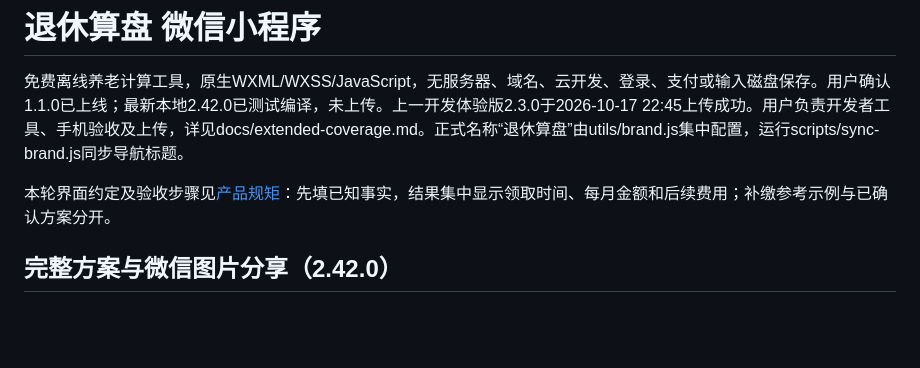
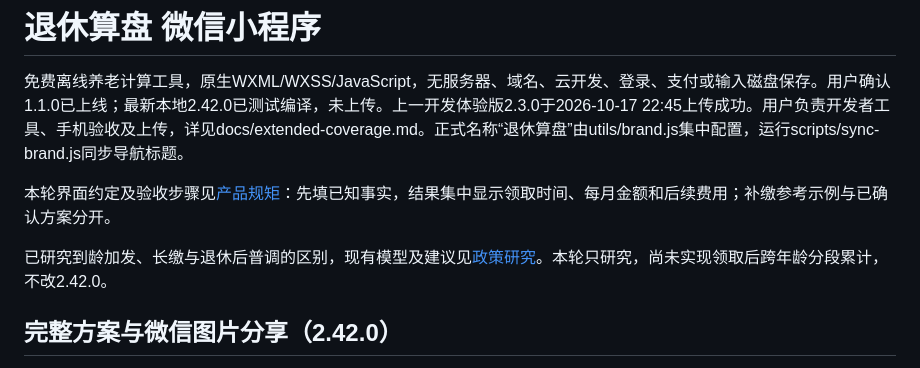
Before and after one commit to kannnnne/retire-calc, a Markdown page: miniapp/README.md, the part around the change. Drawn GitHub-style; blank space fills up the shorter version.

Commit message:
Document pension age increments, tenure benefits and adjustment limits

```diff
--- a/miniapp/README.md
+++ b/miniapp/README.md
@@ -3,6 +3,8 @@
 免费离线养老计算工具，原生WXML/WXSS/JavaScript，无服务器、域名、云开发、登录、支付或输入磁盘保存。用户确认1.1.0已上线；最新本地2.42.0已测试编译，未上传。上一开发体验版2.3.0于2026-10-17 22:45上传成功。用户负责开发者工具、手机验收及上传，详见docs/extended-coverage.md。正式名称“退休算盘”由utils/brand.js集中配置，运行scripts/sync-brand.js同步导航标题。
 
 本轮界面约定及验收步骤见[产品规矩](docs/product-principles.md)：先填已知事实，结果集中显示领取时间、每月金额和后续费用；补缴参考示例与已确认方案分开。
+
+已研究到龄加发、长缴与退休后普调的区别，现有模型及建议见[政策研究](docs/pension-increases-research-2026-10-30.md)。本轮只研究，尚未实现领取后跨年龄分段累计，不改2.42.0。
 
 ## 完整方案与微信图片分享（2.42.0）
 
```
Also changed, not shown: miniapp/AGENTS.md (+3 -0 lines), miniapp/docs/pension-increases-research-2026-10-30.md (added, +38 -0 lines).
